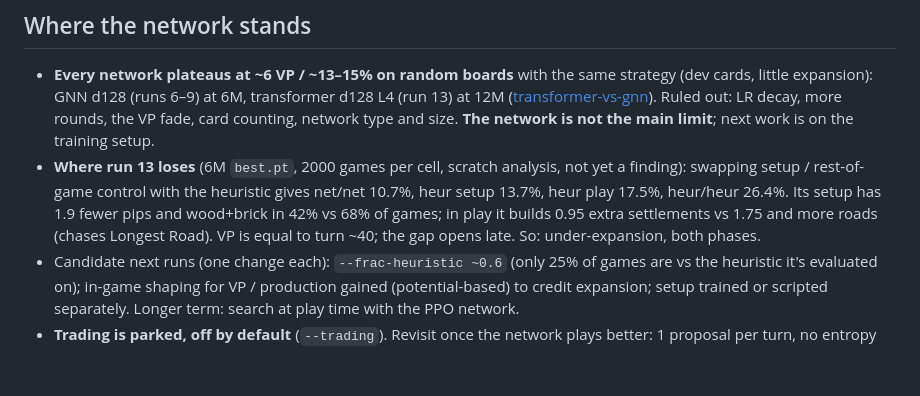
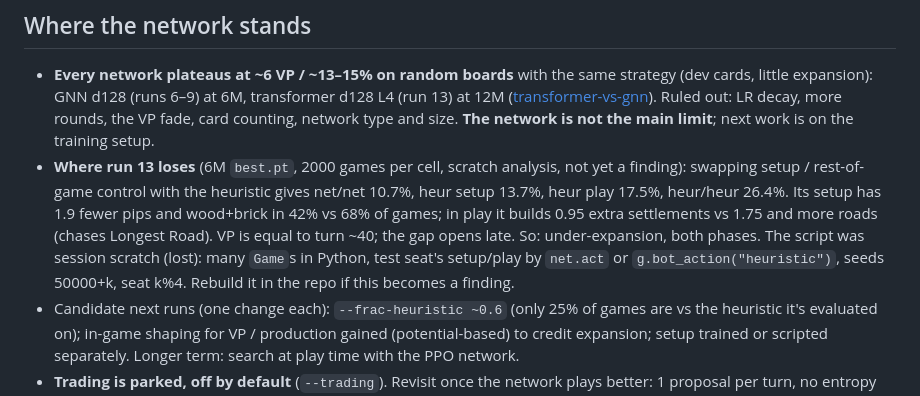
Before and after one commit to restachoc/catan, a Markdown page: claude/ONGOING.md, the part around the change. GitHub-like rendering; blank space fills up the shorter version.

Commit message:
ONGOING: note how the setup/play swap analysis was run
Co-Authored-By: Claude Opus 5.5 <noreply@anthropic.com>

```diff
--- a/claude/ONGOING.md
+++ b/claude/ONGOING.md
@@ -18,6 +18,8 @@ short and current: delete items when they're done. Linked from [CLAUDE.md](../CL
   rest-of-game control with the heuristic gives net/net 10.7%, heur setup 13.7%, heur play 17.5%, heur/heur 26.4%.
   Its setup has 1.9 fewer pips and wood+brick in 42% vs 68% of games; in play it builds 0.95 extra settlements vs 1.75
   and more roads (chases Longest Road). VP is equal to turn ~40; the gap opens late. So: under-expansion, both phases.
+  The script was session scratch (lost): many `Game`s in Python, test seat's setup/play by `net.act` or
+  `g.bot_action("heuristic")`, seeds 50000+k, seat k%4. Rebuild it in the repo if this becomes a finding.
 - Candidate next runs (one change each): `--frac-heuristic ~0.6` (only 25% of games are vs the heuristic it's
   evaluated on); in-game shaping for VP / production gained (potential-based) to credit expansion; setup trained or
   scripted separately. Longer term: search at play time with the PPO network.
```
